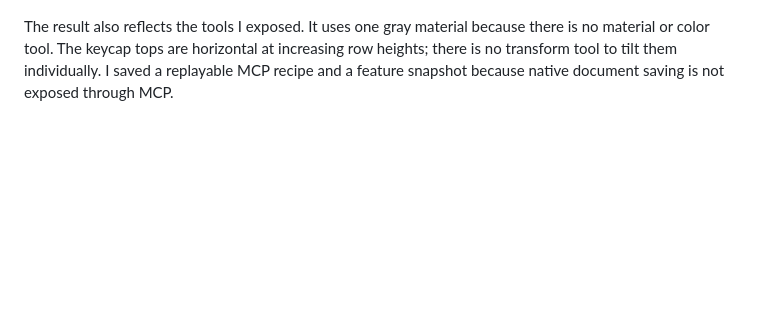
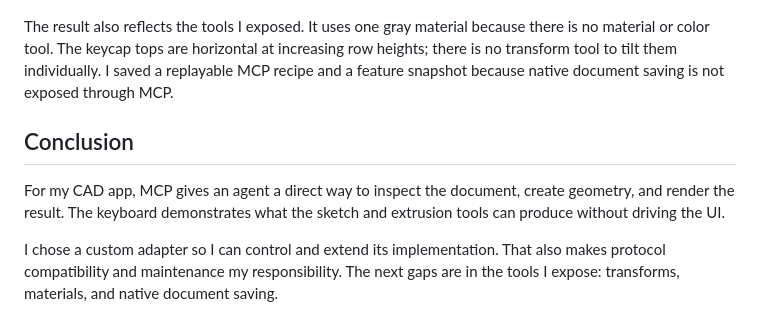
Before and after one commit to mishkov/faust_cad_app_2, a Markdown page: docs/mcp_in_dart.md, the part around one of its changes. Drawn GitHub-style; blank space fills up the shorter version.

```diff
--- a/docs/mcp_in_dart.md
+++ b/docs/mcp_in_dart.md
@@ -154,3 +181,9 @@ These are the top and angled views returned by `cad_render` from the running app
 ![Angled view of the keyboard, showing the sloped enclosure and raised labels.](images/mcp-keyboard-angled.png)
 
 The result also reflects the tools I exposed. It uses one gray material because there is no material or color tool. The keycap tops are horizontal at increasing row heights; there is no transform tool to tilt them individually. I saved a replayable MCP recipe and a feature snapshot because native document saving is not exposed through MCP.
+
+## Conclusion
+
+For my CAD app, MCP gives an agent a direct way to inspect the document, create geometry, and render the result. The keyboard demonstrates what the sketch and extrusion tools can produce without driving the UI.
+
+I chose a custom adapter so I can control and extend its implementation. That also makes protocol compatibility and maintenance my responsibility. The next gaps are in the tools I expose: transforms, materials, and native document saving.
```
Also changed, not shown: other parts of docs/mcp_in_dart.md (+46 -19 lines).
